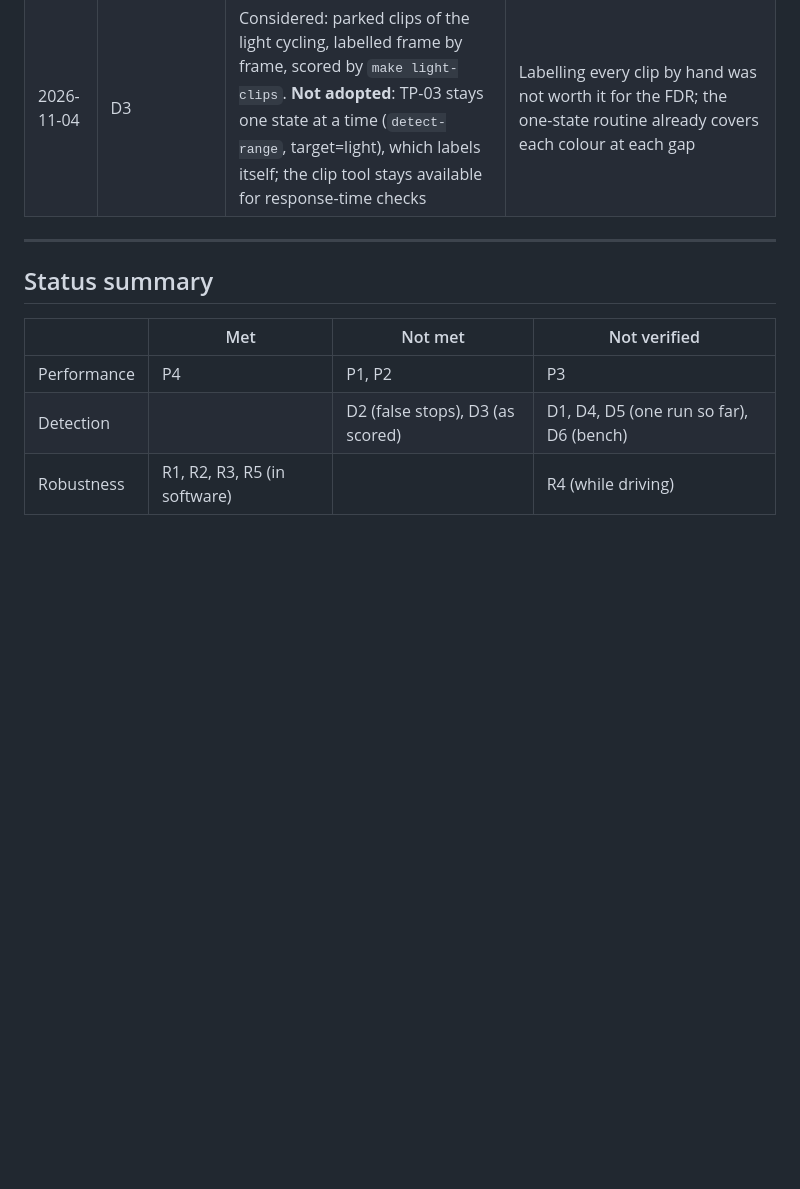
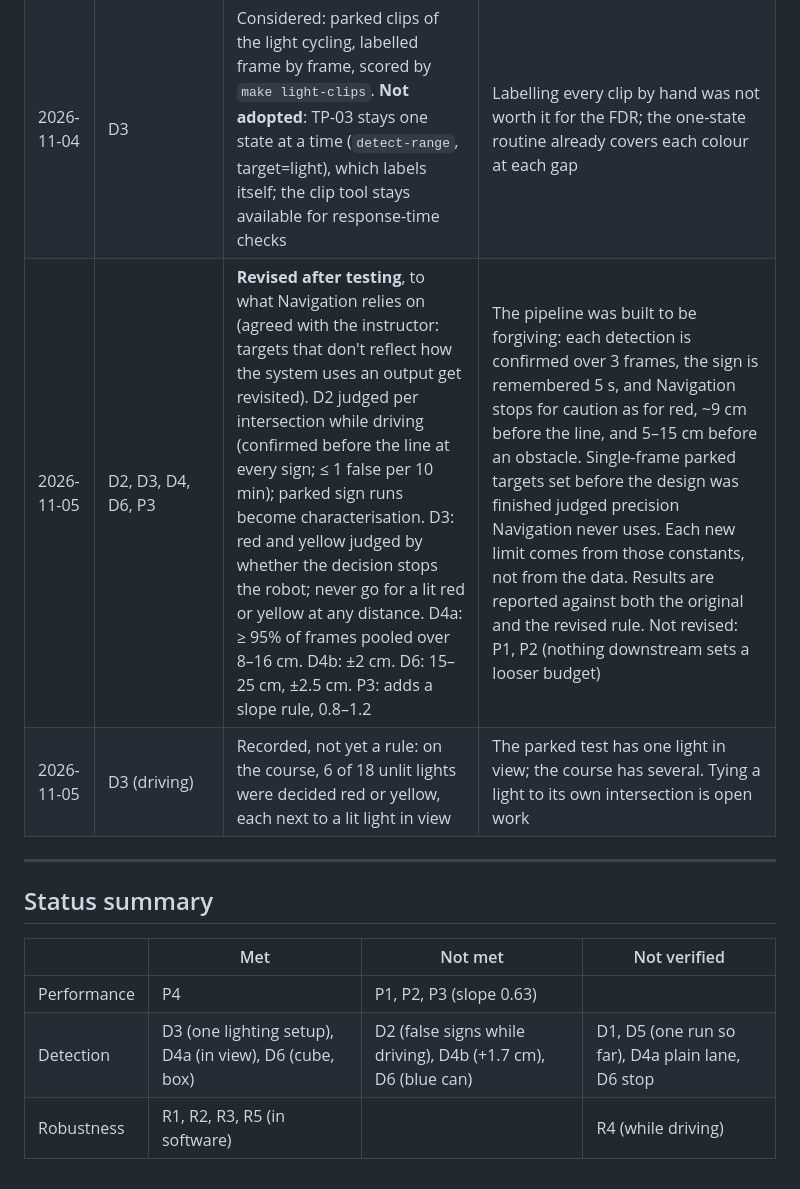
Before and after one commit to Simbyote/Navilott_Vision, a Markdown page: vision_stack/docs/requirements.md, the part around one of its changes. Drawn GitHub-style; blank space fills up the shorter version.

```diff
--- a/vision_stack/docs/requirements.md
+++ b/vision_stack/docs/requirements.md
@@ -159,6 +159,8 @@ The proposed values below are what the plans and test sheets use. Agree them wit
 | 2026-11-02 | D3 | Yellow read as red counts as right | Agreed with the team: navigation stops for both, so the robot's behaviour is correct |
 | 2026-11-02 | D6 | Scoped to objects that contrast with the mat; dark objects a known limitation, measured but not judged | Agreed with the team, before the bench tests |
 | 2026-11-04 | D3 | Considered: parked clips of the light cycling, labelled frame by frame, scored by `make light-clips`. **Not adopted**: TP-03 stays one state at a time (`detect-range`, target=light), which labels itself; the clip tool stays available for response-time checks | Labelling every clip by hand was not worth it for the FDR; the one-state routine already covers each colour at each gap |
+| 2026-11-05 | D2, D3, D4, D6, P3 | **Revised after testing**, to what Navigation relies on (agreed with the instructor: targets that don't reflect how the system uses an output get revisited). D2 judged per intersection while driving (confirmed before the line at every sign; ≤ 1 false per 10 min); parked sign runs become characterisation. D3: red and yellow judged by whether the decision stops the robot; never go for a lit red or yellow at any distance. D4a: ≥ 95% of frames pooled over 8–16 cm. D4b: ±2 cm. D6: 15–25 cm, ±2.5 cm. P3: adds a slope rule, 0.8–1.2 | The pipeline was built to be forgiving: each detection is confirmed over 3 frames, the sign is remembered 5 s, and Navigation stops for caution as for red, ~9 cm before the line, and 5–15 cm before an obstacle. Single-frame parked targets set before the design was finished judged precision Navigation never uses. Each new limit comes from those constants, not from the data. Results are reported against both the original and the revised rule. Not revised: P1, P2 (nothing downstream sets a looser budget) |
+| 2026-11-05 | D3 (driving) | Recorded, not yet a rule: on the course, 6 of 18 unlit lights were decided red or yellow, each next to a lit light in view | The parked test has one light in view; the course has several. Tying a light to its own intersection is open work |
 
 ---
 
@@ -166,6 +168,6 @@ The proposed values below are what the plans and test sheets use. Agree them wit
 
 | | Met | Not met | Not verified |
 | --- | --- | --- | --- |
-| Performance | P4 | P1, P2 | P3 |
-| Detection | | D2 (false stops), D3 (as scored) | D1, D4, D5 (one run so far), D6 (bench) |
+| Performance | P4 | P1, P2, P3 (slope 0.63) | |
+| Detection | D3 (one lighting setup), D4a (in view), D6 (cube, box) | D2 (false signs while driving), D4b (+1.7 cm), D6 (blue can) | D1, D5 (one run so far), D4a plain lane, D6 stop |
 | Robustness | R1, R2, R3, R5 (in software) | | R4 (while driving) |
```
Also changed, not shown: other parts of vision_stack/docs/requirements.md (+11 -11 lines).
